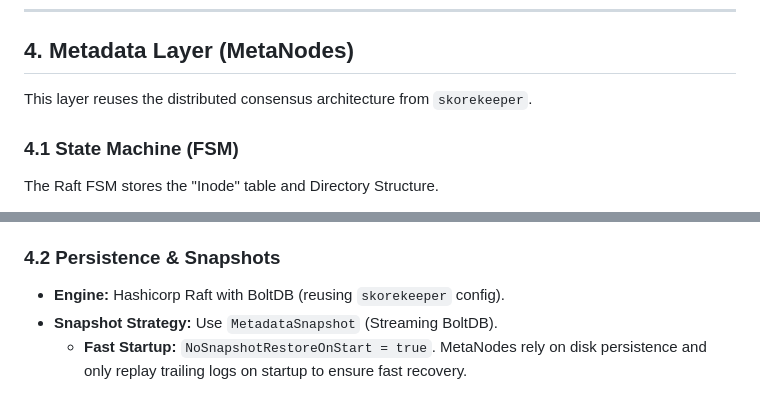
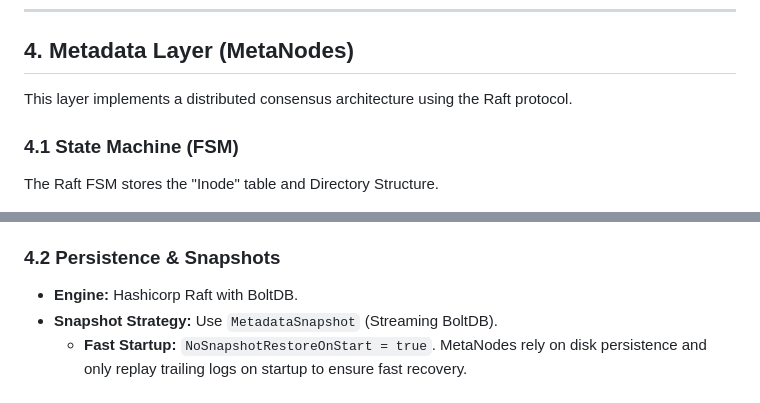
Before and after one commit to c2FmZQ/distfs, a Markdown page: DISTFS.md, 2 parts joined by grey strips. Rendered like a GitHub page.

Commit message:
docs: remove references to skorekeeper

```diff
--- a/DISTFS.md
+++ b/DISTFS.md
@@ -91,7 +91,7 @@ To enhance security during passphrase entry, DistFS supports the **Assuan protoc
 
 ## 4. Metadata Layer (MetaNodes)
 
-This layer reuses the distributed consensus architecture from `skorekeeper`.
+This layer implements a distributed consensus architecture using the Raft protocol.
 
 ### 4.1 State Machine (FSM)
 The Raft FSM stores the "Inode" table and Directory Structure.
@@ -118,7 +118,7 @@ The Raft FSM stores the "Inode" table and Directory Structure.
     *   **Garbage Collection:** Orphaned Inodes and Chunks (not referenced by any live Inode) are garbage collected.
 
 ### 4.2 Persistence & Snapshots
-*   **Engine:** Hashicorp Raft with BoltDB (reusing `skorekeeper` config).
+*   **Engine:** Hashicorp Raft with BoltDB.
 *   **Snapshot Strategy:** Use `MetadataSnapshot` (Streaming BoltDB).
     *   **Fast Startup:** `NoSnapshotRestoreOnStart = true`. MetaNodes rely on disk persistence and only replay trailing logs on startup to ensure fast recovery.
 
```
